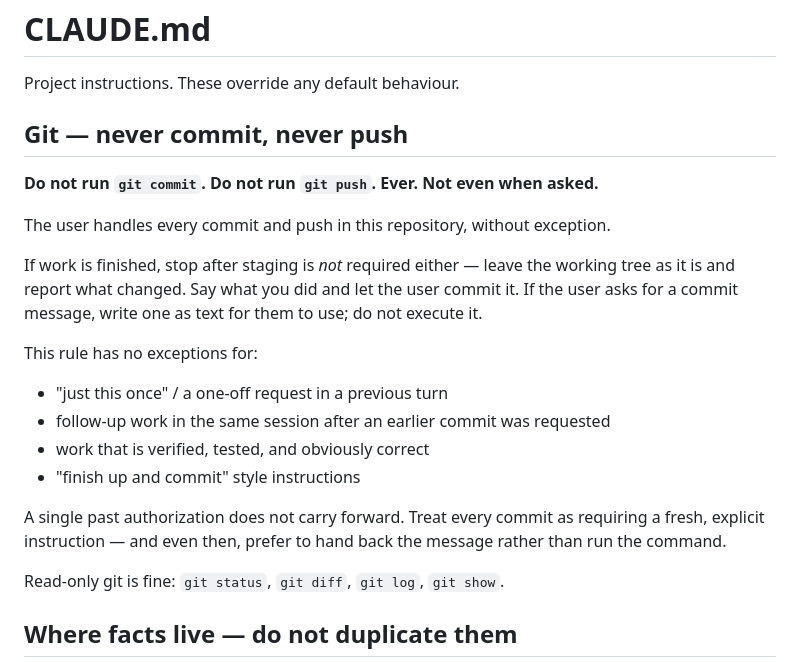
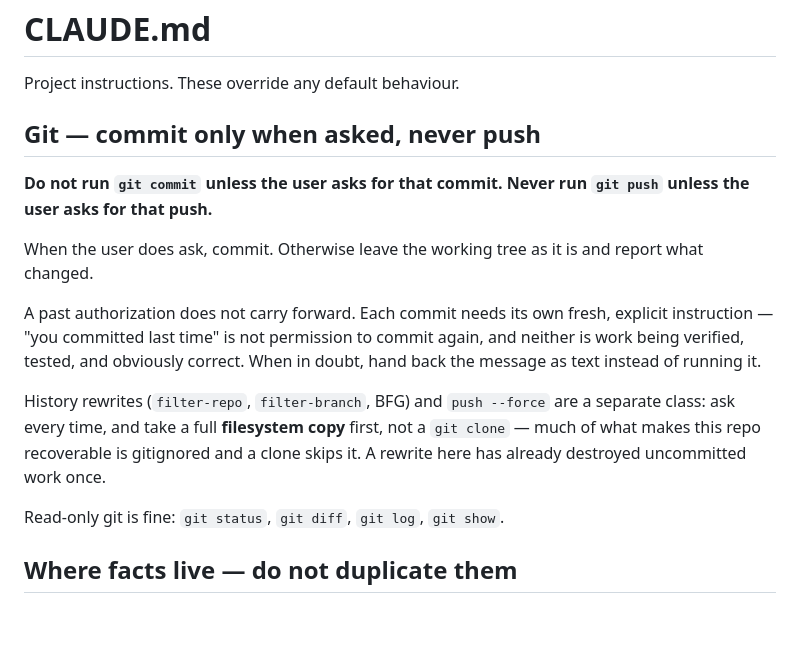
Before and after one commit to AN00927/Sun-Exposure-Intervals, a Markdown page: CLAUDE.md, the part around the change. Drawn GitHub-style; blank space fills up the shorter version.

Commit message:
docs: allow commits when explicitly asked, keep push and rewrites gated
Replaces the absolute "never commit, not even when asked" rule at the
user's instruction. Commits now require a fresh explicit request each
time; push still requires its own. History rewrites and force-push are
called out as a separate class needing a filesystem backup, since a
clone skips the gitignored files that make this repo recoverable.

Co-Authored-By: Claude Opus 5 <noreply@anthropic.com>

```diff
--- a/CLAUDE.md
+++ b/CLAUDE.md
@@ -2,26 +2,23 @@
 
 Project instructions. These override any default behaviour.
 
-## Git — never commit, never push
+## Git — commit only when asked, never push
 
-**Do not run `git commit`. Do not run `git push`. Ever. Not even when asked.**
+**Do not run `git commit` unless the user asks for that commit. Never run
+`git push` unless the user asks for that push.**
 
-The user handles every commit and push in this repository, without exception.
+When the user does ask, commit. Otherwise leave the working tree as it is and
+report what changed.
 
-If work is finished, stop after staging is *not* required either — leave the
-working tree as it is and report what changed. Say what you did and let the user
-commit it. If the user asks for a commit message, write one as text for them to
-use; do not execute it.
+A past authorization does not carry forward. Each commit needs its own fresh,
+explicit instruction — "you committed last time" is not permission to commit
+again, and neither is work being verified, tested, and obviously correct. When
+in doubt, hand back the message as text instead of running it.
 
-This rule has no exceptions for:
-- "just this once" / a one-off request in a previous turn
-- follow-up work in the same session after an earlier commit was requested
-- work that is verified, tested, and obviously correct
-- "finish up and commit" style instructions
-
-A single past authorization does not carry forward. Treat every commit as
-requiring a fresh, explicit instruction — and even then, prefer to hand back the
-message rather than run the command.
+History rewrites (`filter-repo`, `filter-branch`, BFG) and `push --force` are a
+separate class: ask every time, and take a full **filesystem copy** first, not a
+`git clone` — much of what makes this repo recoverable is gitignored and a clone
+skips it. A rewrite here has already destroyed uncommitted work once.
 
 Read-only git is fine: `git status`, `git diff`, `git log`, `git show`.
 
```
